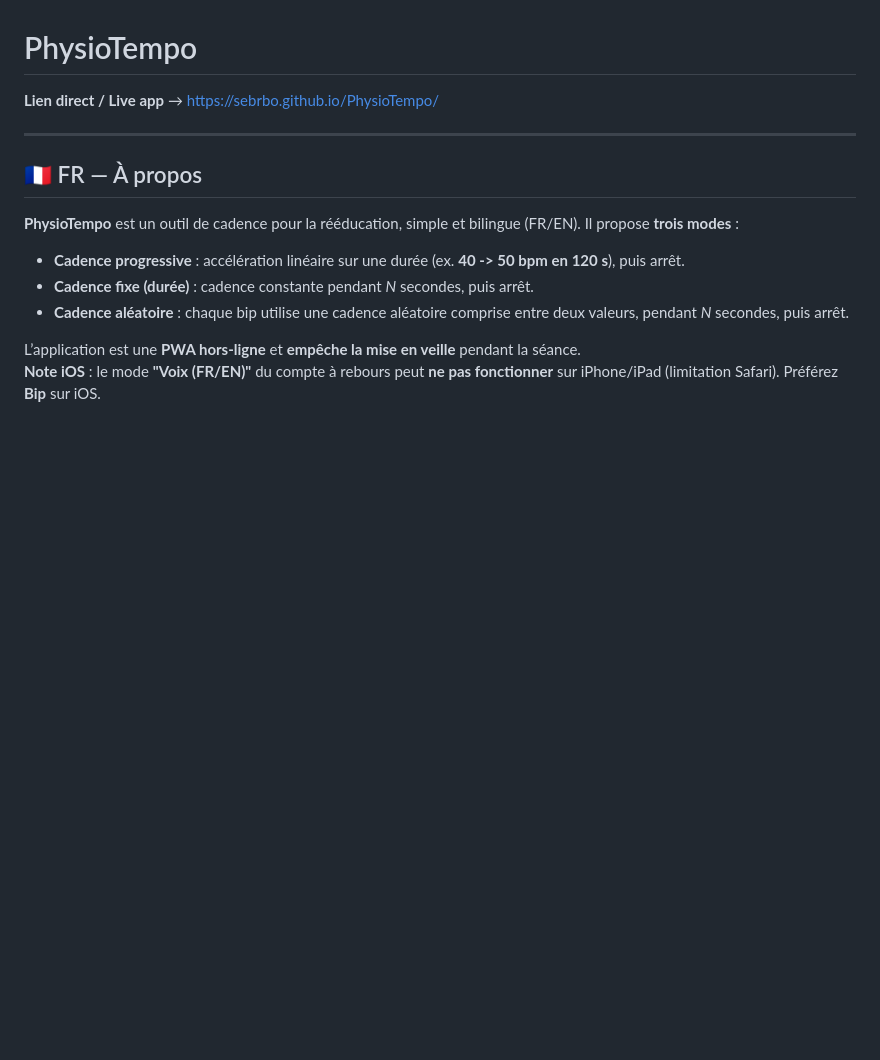
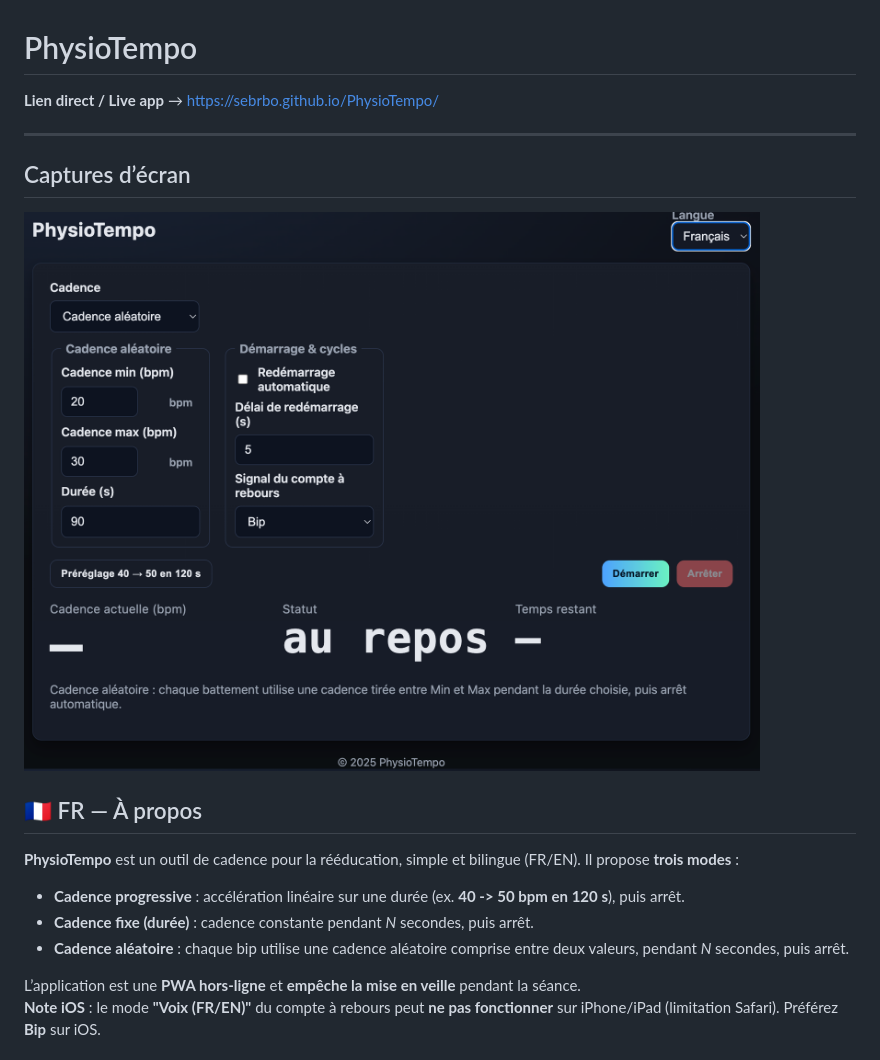
Before and after one commit to Sebrbo/PhysioTempo, a Markdown page: README.md, the part around one of its changes. Drawn GitHub-style; blank space fills up the shorter version.

```diff
--- a/README.md
+++ b/README.md
@@ -3,7 +3,8 @@
 **Lien direct / Live app** → https://sebrbo.github.io/PhysioTempo/
 
 ---
-
+## Captures d’écran
+![Accueil FR](docs/screenshots/home-fr.png)
 ## 🇫🇷 FR — À propos
 
 **PhysioTempo** est un outil de cadence pour la rééducation, simple et bilingue (FR/EN). Il propose **trois modes** :
```
Also changed, not shown: other parts of README.md (+2 -1 lines).
